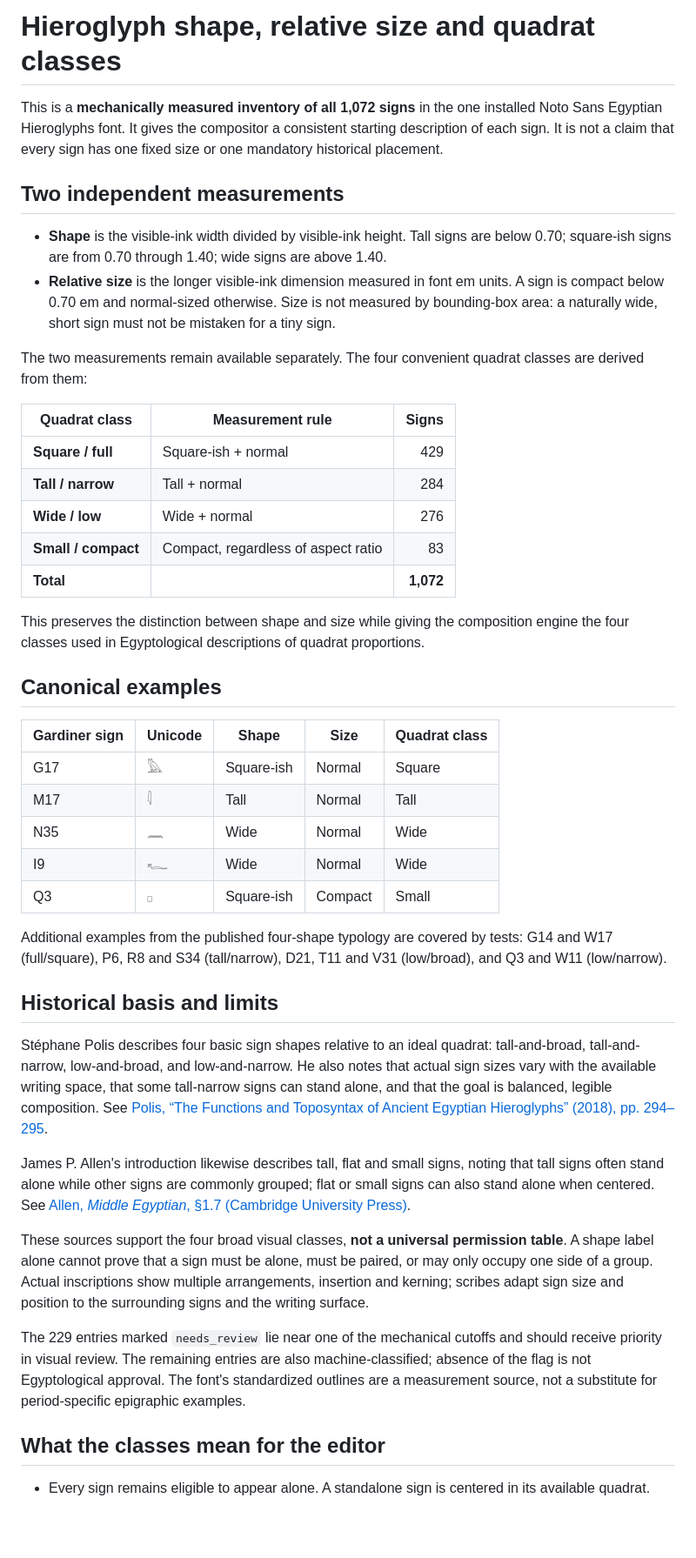
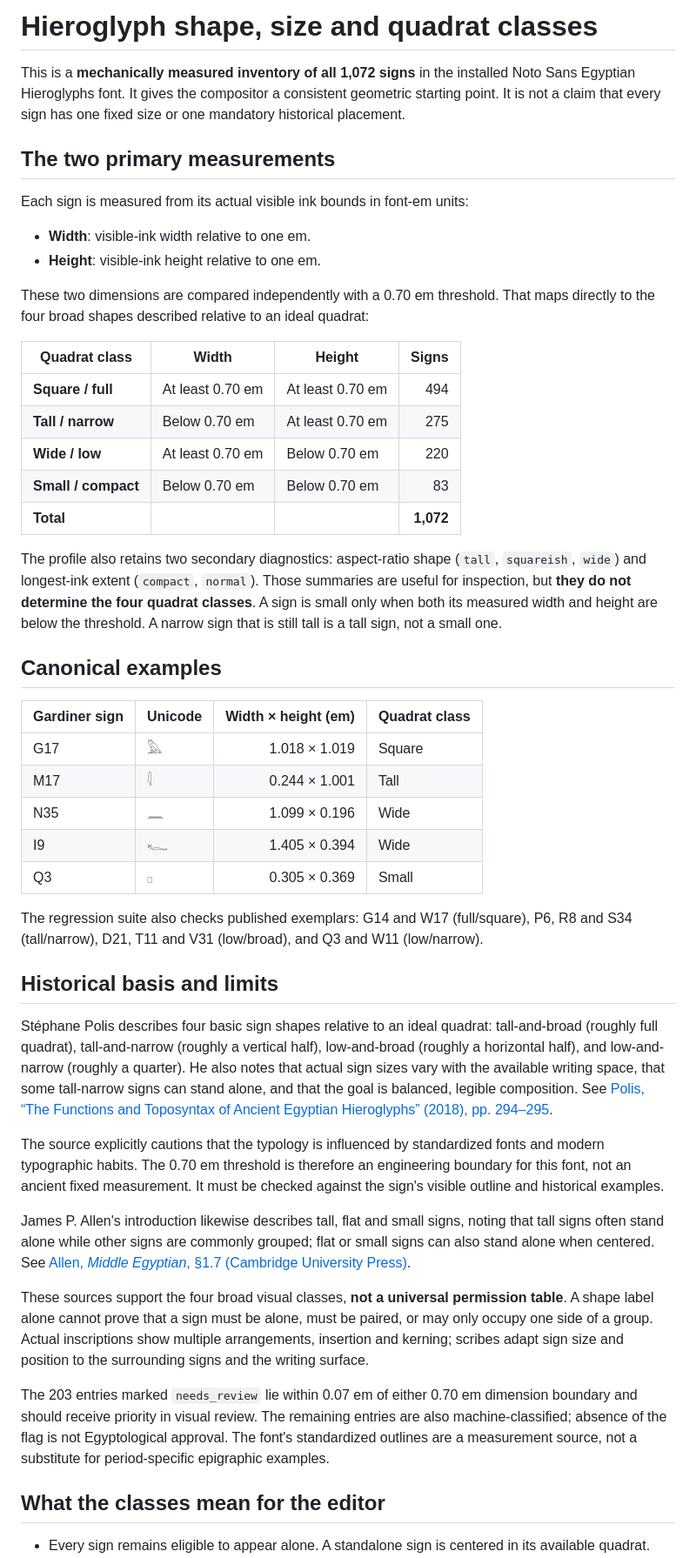
Before and after one commit to sydgouda2022/mdwnfr, a Markdown page: docs/SIGN_SHAPE_SIZE.md, the part around one of its changes. Shown at 87% size. Drawn GitHub-style; blank space fills up the shorter version.

Commit message:
Document four quadrat classes from independent ink width and height measurements

```diff
--- a/docs/SIGN_SHAPE_SIZE.md
+++ b/docs/SIGN_SHAPE_SIZE.md
@@ -1,45 +1,49 @@
-# Hieroglyph shape, relative size and quadrat classes
+# Hieroglyph shape, size and quadrat classes
 
-This is a **mechanically measured inventory of all 1,072 signs** in the one installed Noto Sans Egyptian Hieroglyphs font. It gives the compositor a consistent starting description of each sign. It is not a claim that every sign has one fixed size or one mandatory historical placement.
+This is a **mechanically measured inventory of all 1,072 signs** in the installed Noto Sans Egyptian Hieroglyphs font. It gives the compositor a consistent geometric starting point. It is not a claim that every sign has one fixed size or one mandatory historical placement.
 
-## Two independent measurements
+## The two primary measurements
 
-- **Shape** is the visible-ink width divided by visible-ink height. Tall signs are below 0.70; square-ish signs are from 0.70 through 1.40; wide signs are above 1.40.
-- **Relative size** is the longer visible-ink dimension measured in font em units. A sign is compact below 0.70 em and normal-sized otherwise. Size is not measured by bounding-box area: a naturally wide, short sign must not be mistaken for a tiny sign.
+Each sign is measured from its actual visible ink bounds in font-em units:
 
-The two measurements remain available separately. The four convenient quadrat classes are derived from them:
+- **Width**: visible-ink width relative to one em.
+- **Height**: visible-ink height relative to one em.
 
-| Quadrat class | Measurement rule | Signs |
-| --- | --- | ---: |
-| **Square / full** | Square-ish + normal | 429 |
-| **Tall / narrow** | Tall + normal | 284 |
-| **Wide / low** | Wide + normal | 276 |
-| **Small / compact** | Compact, regardless of aspect ratio | 83 |
-| **Total** | | **1,072** |
+These two dimensions are compared independently with a 0.70 em threshold. That maps directly to the four broad shapes described relative to an ideal quadrat:
 
-This preserves the distinction between shape and size while giving the composition engine the four classes used in Egyptological descriptions of quadrat proportions.
+| Quadrat class | Width | Height | Signs |
+| --- | --- | --- | ---: |
+| **Square / full** | At least 0.70 em | At least 0.70 em | 494 |
+| **Tall / narrow** | Below 0.70 em | At least 0.70 em | 275 |
+| **Wide / low** | At least 0.70 em | Below 0.70 em | 220 |
+| **Small / compact** | Below 0.70 em | Below 0.70 em | 83 |
+| **Total** | | | **1,072** |
+
+The profile also retains two secondary diagnostics: aspect-ratio shape (`tall`, `squareish`, `wide`) and longest-ink extent (`compact`, `normal`). Those summaries are useful for inspection, but **they do not determine the four quadrat classes**. A sign is small only when both its measured width and height are below the threshold. A narrow sign that is still tall is a tall sign, not a small one.
 
 ## Canonical examples
 
-| Gardiner sign | Unicode | Shape | Size | Quadrat class |
-| --- | --- | --- | --- | --- |
-| G17 | 𓅓 | Square-ish | Normal | Square |
-| M17 | 𓇋 | Tall | Normal | Tall |
-| N35 | 𓈖 | Wide | Normal | Wide |
-| I9 | 𓆑 | Wide | Normal | Wide |
-| Q3 | 𓊪 | Square-ish | Compact | Small |
+| Gardiner sign | Unicode | Width × height (em) | Quadrat class |
+| --- | --- | ---: | --- |
+| G17 | 𓅓 | 1.018 × 1.019 | Square |
+| M17 | 𓇋 | 0.244 × 1.001 | Tall |
+| N35 | 𓈖 | 1.099 × 0.196 | Wide |
+| I9 | 𓆑 | 1.405 × 0.394 | Wide |
+| Q3 | 𓊪 | 0.305 × 0.369 | Small |
 
-Additional examples from the published four-shape typology are covered by tests: G14 and W17 (full/square), P6, R8 and S34 (tall/narrow), D21, T11 and V31 (low/broad), and Q3 and W11 (low/narrow).
+The regression suite also checks published exemplars: G14 and W17 (full/square), P6, R8 and S34 (tall/narrow), D21, T11 and V31 (low/broad), and Q3 and W11 (low/narrow).
 
 ## Historical basis and limits
 
-Stéphane Polis describes four basic sign shapes relative to an ideal quadrat: tall-and-broad, tall-and-narrow, low-and-broad, and low-and-narrow. He also notes that actual sign sizes vary with the available writing space, that some tall-narrow signs can stand alone, and that the goal is balanced, legible composition. See [Polis, “The Functions and Toposyntax of Ancient Egyptian Hieroglyphs” (2018), pp. 294–295](https://doi.org/10.4000/signata.1920).
+Stéphane Polis describes four basic sign shapes relative to an ideal quadrat: tall-and-broad (roughly full quadrat), tall-and-narrow (roughly a vertical half), low-and-broad (roughly a horizontal half), and low-and-narrow (roughly a quarter). He also notes that actual sign sizes vary with the available writing space, that some tall-narrow signs can stand alone, and that the goal is balanced, legible composition. See [Polis, “The Functions and Toposyntax of Ancient Egyptian Hieroglyphs” (2018), pp. 294–295](https://doi.org/10.4000/signata.1920).
+
+The source explicitly cautions that the typology is influenced by standardized fonts and modern typographic habits. The 0.70 em threshold is therefore an engineering boundary for this font, not an ancient fixed measurement. It must be checked against the sign's visible outline and historical examples.
 
 James P. Allen's introduction likewise describes tall, flat and small signs, noting that tall signs often stand alone while other signs are commonly grouped; flat or small signs can also stand alone when centered. See [Allen, *Middle Egyptian*, §1.7 (Cambridge University Press)](https://assets.cambridge.org/97805215/17966/excerpt/9780521517966_excerpt.pdf).
 
 These sources support the four broad visual classes, **not a universal permission table**. A shape label alone cannot prove that a sign must be alone, must be paired, or may only occupy one side of a group. Actual inscriptions show multiple arrangements, insertion and kerning; scribes adapt sign size and position to the surrounding signs and the writing surface.
 
-The 229 entries marked `needs_review` lie near one of the mechanical cutoffs and should receive priority in visual review. The remaining entries are also machine-classified; absence of the flag is not Egyptological approval. The font's standardized outlines are a measurement source, not a substitute for period-specific epigraphic examples.
+The 203 entries marked `needs_review` lie within 0.07 em of either 0.70 em dimension boundary and should receive priority in visual review. The remaining entries are also machine-classified; absence of the flag is not Egyptological approval. The font's standardized outlines are a measurement source, not a substitute for period-specific epigraphic examples.
 
 ## What the classes mean for the editor
 
```
Also changed, not shown: other parts of docs/SIGN_SHAPE_SIZE.md (+10 -10 lines).
